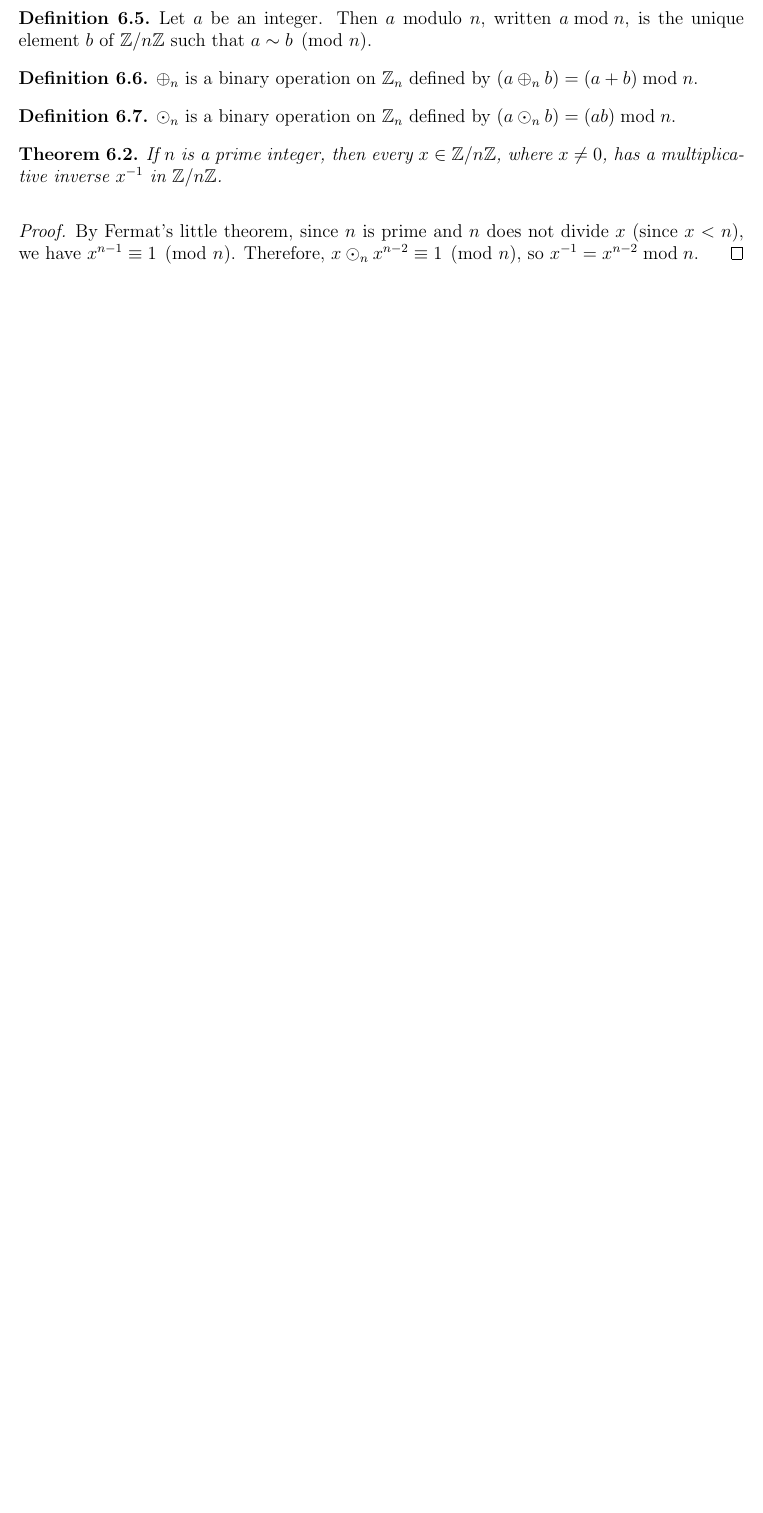
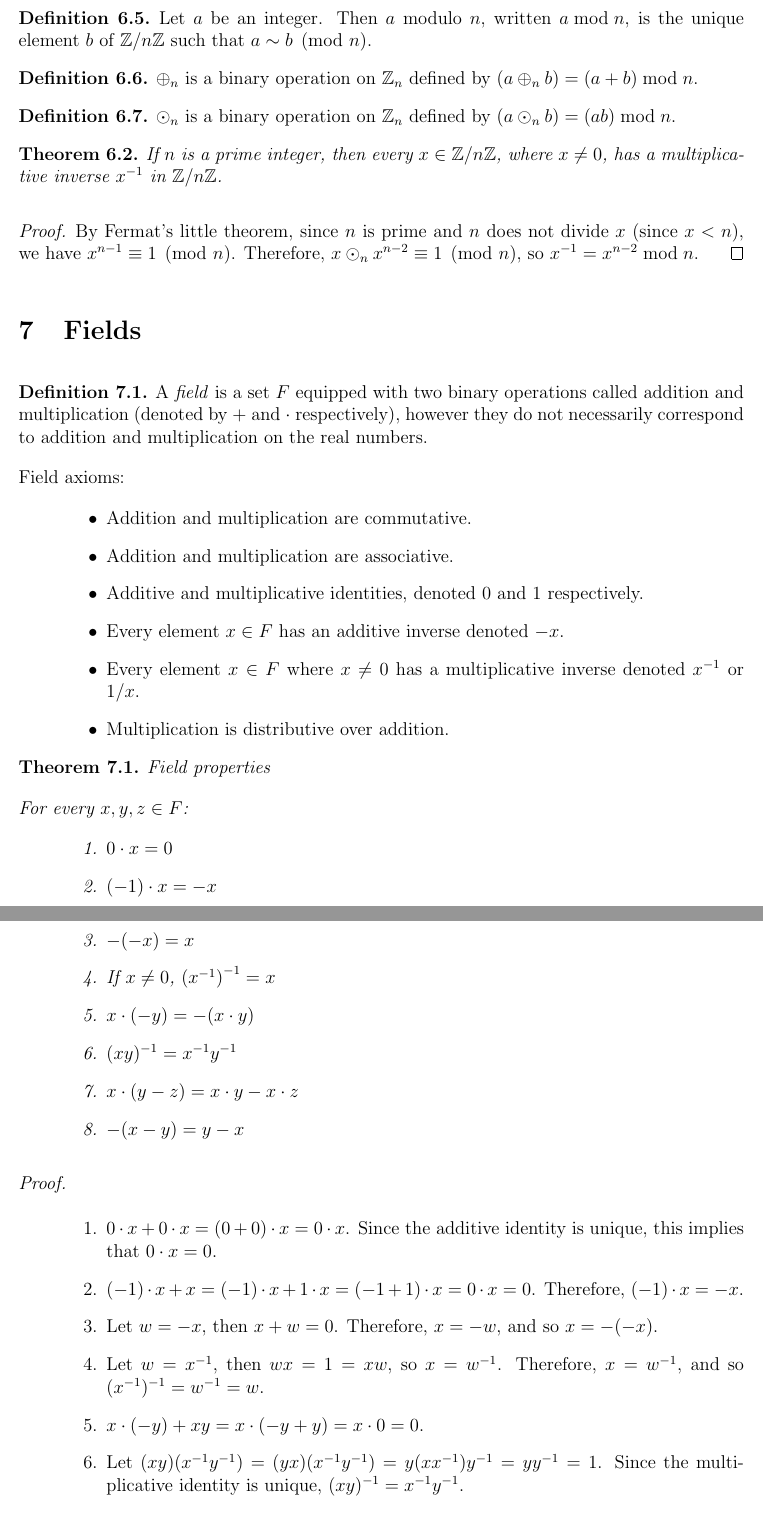
Before and after one commit to brendanburkhart/notes, a LaTeX document (IntroAnalysis/analysis.tex): part of page 9 of 9 before the commit and two parts of pages 9 and 10 of 10 after it, the two joined at a grey line, cut so that both start at the same text, the shorter picture padded with empty space. Compiled offline with pdfLaTeX.

Commit message:
Add fields

```diff
--- a/IntroAnalysis/analysis.tex
+++ b/IntroAnalysis/analysis.tex
@@ -405,3 +405,42 @@ Ordered pairs (and $n$-tuples more generally) can be represented as sets themsel
     By Fermat's little theorem, since $n$ is prime and $n$ does not divide $x$ (since $x < n$), we have $x^{n-1} \equiv 1 \pmod n$. Therefore, $x \odot_n x^{n-2} \equiv 1 \pmod n$, so $x^{-1} = x^{n-2} \bmod n$.
 \end{proof}
 
+\section{Fields}
+
+\begin{defn}
+    A \emph{field} is a set $F$ equipped with two binary operations called addition and multiplication (denoted by $+$ and $\cdot$ respectively), however they do not necessarily correspond to addition and multiplication on the real numbers.
+
+    Field axioms:
+    \begin{itemize}
+        \item Addition and multiplication are commutative.
+        \item Addition and multiplication are associative.
+        \item Additive and multiplicative identities, denoted $0$ and $1$ respectively.
+        \item Every element $x \in F$ has an additive inverse denoted $-x$.
+        \item Every element $x \in F$ where $x \neq 0$ has a multiplicative inverse denoted $x^{-1}$ or $1/x$.
+        \item Multiplication is distributive over addition.
+    \end{itemize}
+\end{defn}
+
+\begin{thm}{Field properties}\label{field-properties}\proofbreak
+    For every $x, y, z \in F$:
+    \begin{enumerate}
+        \item $0 \cdot x = 0$
+        \item $(-1) \cdot x = -x$
+        \item $-(-x) = x$
+        \item If $x \neq 0$, $\left(x^{-1}\right)^{-1} = x$
+        \item $x \cdot (-y) = -(x\cdot y)$
+        \item $(xy)^{-1} = x^{-1}y^{-1}$
+        \item $x\cdot(y-z) = x\cdot y - x \cdot z$
+        \item $-(x - y) = y - x$
+    \end{enumerate}
+\end{thm}
+
+\begin{proof}\proofbreak
+    \begin{enumerate}
+        \item $0 \cdot x + 0 \cdot x = (0 + 0) \cdot x = 0 \cdot x$. Since the additive identity is unique, this implies that $0 \cdot x = 0$.
+        \item $(-1) \cdot x + x = (-1) \cdot x + 1 \cdot x = (-1 + 1) \cdot x = 0 \cdot x = 0$. Therefore, $(-1) \cdot x = -x$.
+        \item Let $w = -x$, then $x + w = 0$. Therefore, $x = -w$, and so $x = -(-x)$.
+        \item Let $w = x^{-1}$, then $wx = 1 = xw$, so $x = w^{-1}$. Therefore, $x = w^{-1}$, and so $(x^{-1})^{-1} = w^{-1} = w$.
+        \item $x \cdot (-y) + xy = x\cdot(-y + y) = x\cdot 0 = 0$.
+        \item Let $(xy)(x^{-1}y^{-1}) = (yx)(x^{-1}y^{-1}) = y(xx^{-1})y^{-1} = yy^{-1} = 1$. Since the multiplicative identity is unique, $(xy)^{-1} = x^{-1}y^{-1}$.
+        \item $x \cdot (y-z) = x \cdot (y + (-1)z) = x\cdot y + x \cdot (-1)z = xy - xz$.
```
Also changed, not shown: Linear/linear.tex (+1 -1 lines), IntroAnalysis/analysis.tex (4 more changed lines).
